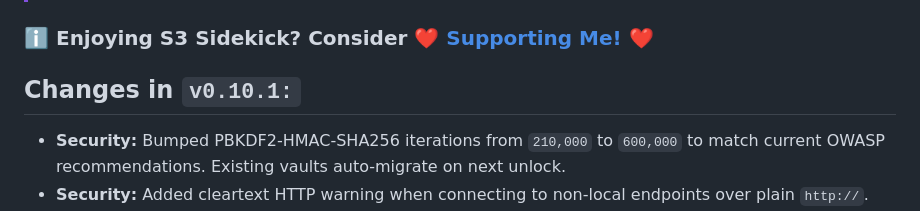
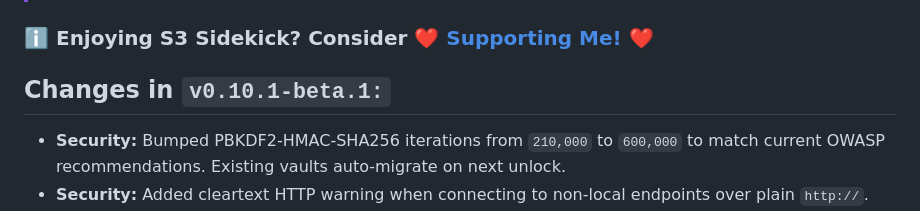
Before and after one commit to BurntToasters/S3-Sidekick, a Markdown page: CHANGELOG.md, the part around one of its changes. Drawn GitHub-style.

```diff
--- a/CHANGELOG.md
+++ b/CHANGELOG.md
@@ -19,7 +19,7 @@
 
 ### ℹ️ Enjoying S3 Sidekick? Consider [❤️ Supporting Me! ❤️](https://rosie.run/support)
 
-## Changes in `v0.10.1:`
+## Changes in `v0.10.1-beta.1:`
 
 - **Security:** Bumped PBKDF2-HMAC-SHA256 iterations from `210,000` to `600,000` to match current OWASP recommendations. Existing vaults auto-migrate on next unlock.
 - **Security:** Added cleartext HTTP warning when connecting to non-local endpoints over plain `http://`. Credentials are sent unencrypted in that scenario.
```
Also changed, not shown: other parts of CHANGELOG.md (+6 -6 lines).
